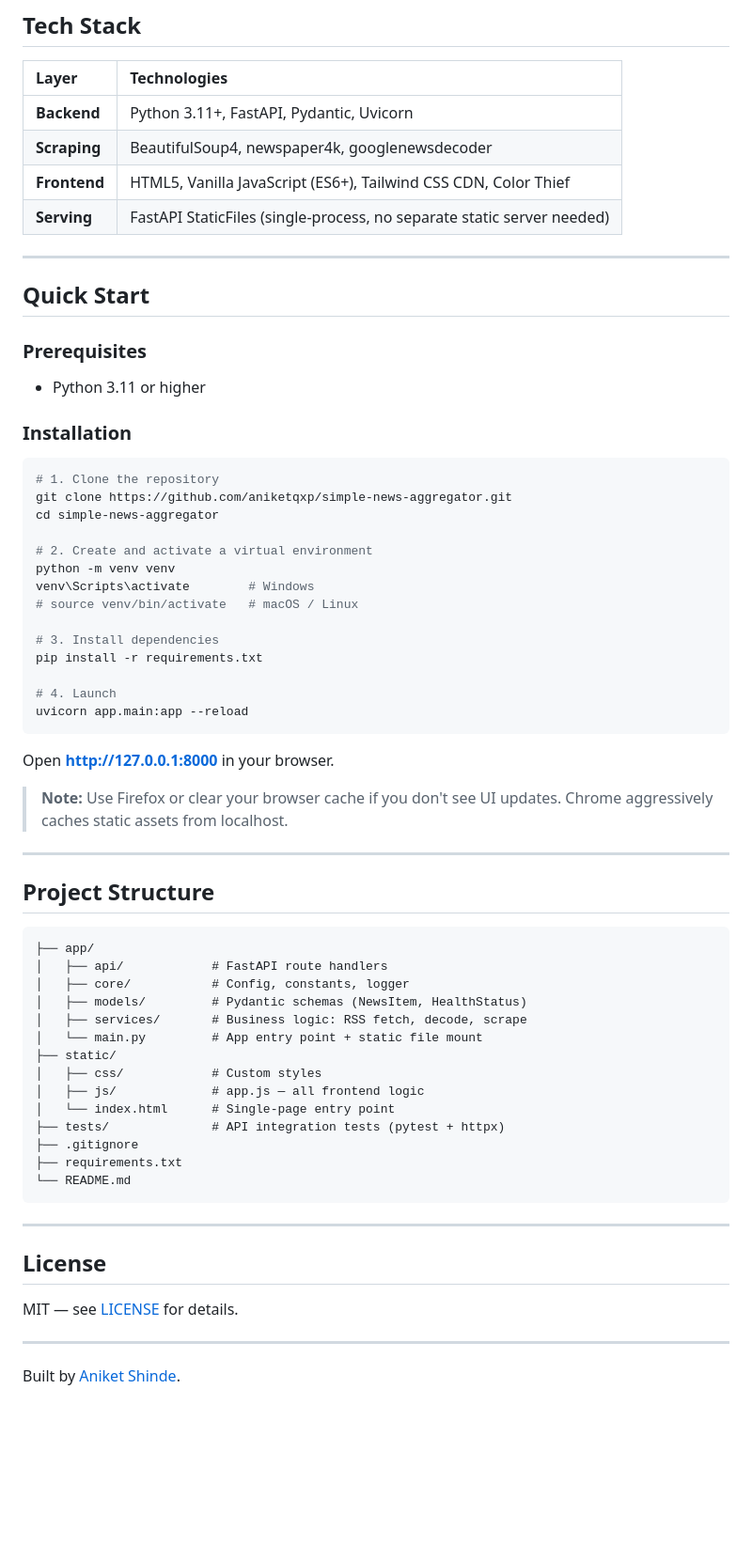
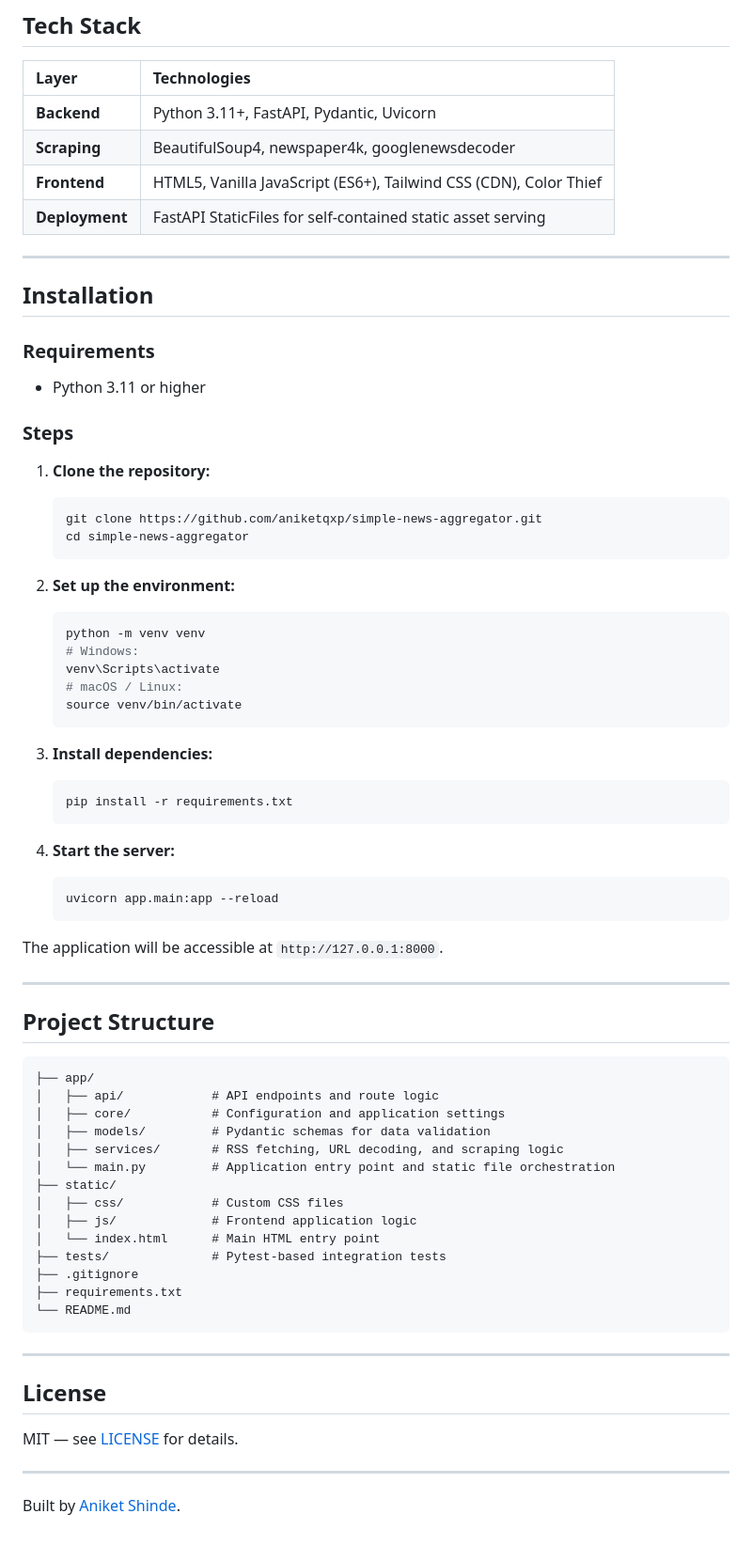
Before and after one commit to aniketqxp/simple-news-aggregator, a Markdown page: README.md, the part around one of its changes. Shown at 94% size. Rendered like a GitHub page; blank space fills up the shorter version.

Commit message:
revised README.md

````diff
--- a/README.md
+++ b/README.md
@@ -70,55 +53,61 @@ Browser (Vanilla JS)
 | :--- | :--- |
 | **Backend** | Python 3.11+, FastAPI, Pydantic, Uvicorn |
 | **Scraping** | BeautifulSoup4, newspaper4k, googlenewsdecoder |
-| **Frontend** | HTML5, Vanilla JavaScript (ES6+), Tailwind CSS CDN, Color Thief |
-| **Serving** | FastAPI StaticFiles (single-process, no separate static server needed) |
+| **Frontend** | HTML5, Vanilla JavaScript (ES6+), Tailwind CSS (CDN), Color Thief |
+| **Deployment** | FastAPI StaticFiles for self-contained static asset serving |
 
 ---
 
-## Quick Start
+## Installation
 
-### Prerequisites
+### Requirements
 - Python 3.11 or higher
 
-### Installation
+### Steps
 
-```bash
-# 1. Clone the repository
-git clone https://github.com/aniketqxp/simple-news-aggregator.git
-cd simple-news-aggregator
+1.  **Clone the repository:**
+    ```bash
+    git clone https://github.com/aniketqxp/simple-news-aggregator.git
+    cd simple-news-aggregator
+    ```
 
-# 2. Create and activate a virtual environment
-python -m venv venv
-venv\Scripts\activate        # Windows
-# source venv/bin/activate   # macOS / Linux
+2.  **Set up the environment:**
+    ```bash
+    python -m venv venv
+    # Windows:
+    venv\Scripts\activate
+    # macOS / Linux:
+    source venv/bin/activate
+    ```
 
-# 3. Install dependencies
-pip install -r requirements.txt
+3.  **Install dependencies:**
+    ```bash
+    pip install -r requirements.txt
+    ```
 
-# 4. Launch
-uvicorn app.main:app --reload
-```
+4.  **Start the server:**
+    ```bash
+    uvicorn app.main:app --reload
+    ```
 
-Open **http://127.0.0.1:8000** in your browser.
-
-> **Note:** Use Firefox or clear your browser cache if you don't see UI updates. Chrome aggressively caches static assets from localhost.
+The application will be accessible at `http://127.0.0.1:8000`.
 
 ---
 
 ## Project Structure
 
-```
+```text
 ├── app/
-│   ├── api/            # FastAPI route handlers
-│   ├── core/           # Config, constants, logger
-│   ├── models/         # Pydantic schemas (NewsItem, HealthStatus)
-│   ├── services/       # Business logic: RSS fetch, decode, scrape
-│   └── main.py         # App entry point + static file mount
+│   ├── api/            # API endpoints and route logic
+│   ├── core/           # Configuration and application settings
+│   ├── models/         # Pydantic schemas for data validation
+│   ├── services/       # RSS fetching, URL decoding, and scraping logic
+│   └── main.py         # Application entry point and static file orchestration
 ├── static/
-│   ├── css/            # Custom styles
-│   ├── js/             # app.js — all frontend logic
-│   └── index.html      # Single-page entry point
-├── tests/              # API integration tests (pytest + httpx)
+│   ├── css/            # Custom CSS files
+│   ├── js/             # Frontend application logic
+│   └── index.html      # Main HTML entry point
+├── tests/              # Pytest-based integration tests
 ├── .gitignore
 ├── requirements.txt
 └── README.md
@@ -131,4 +120,5 @@ Open **http://127.0.0.1:8000** in your browser.
 MIT — see [LICENSE](LICENSE) for details.
 
 ---
+
 Built by [Aniket Shinde](https://github.com/aniketqxp).
````
Also changed, not shown: other parts of README.md (+22 -39 lines).
